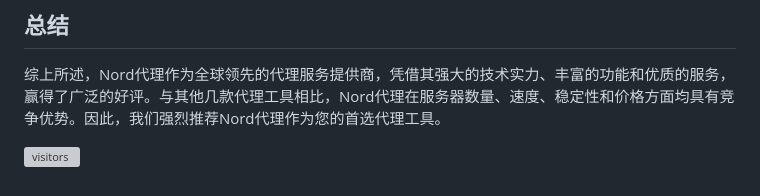
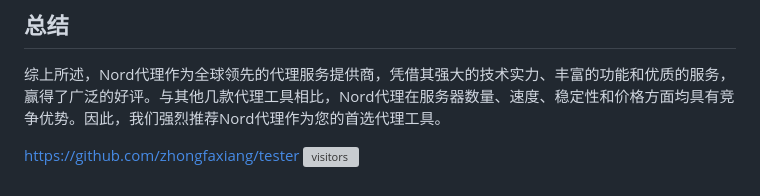
Before and after one commit to bbbestb/tester, a Markdown page: README.md, the part around the change. GitHub-like rendering; grey boxes are pictures that could not be loaded.

```diff
--- a/README.md
+++ b/README.md
@@ -70,4 +70,4 @@ Strong代理是一家美国公司，拥有650多个服务器分布在20个国家
 综上所述，Nord代理作为全球领先的代理服务提供商，凭借其强大的技术实力、丰富的功能和优质的服务，赢得了广泛的好评。与其他几款代理工具相比，Nord代理在服务器数量、速度、稳定性和价格方面均具有竞争优势。因此，我们强烈推荐Nord代理作为您的首选代理工具。
 
 
-![visitors](https://visitor-badge.glitch.me/badge?page_id=zhongfaxiang.tester&left_color=white&right_color=white)
+[https://github.com/zhongfaxiang/tester](https://github.com/zhongfaxiang/tester)  ![visitors](https://visitor-badge.glitch.me/badge?page_id=zhongfaxiang.tester&left_color=white&right_color=white)
```
